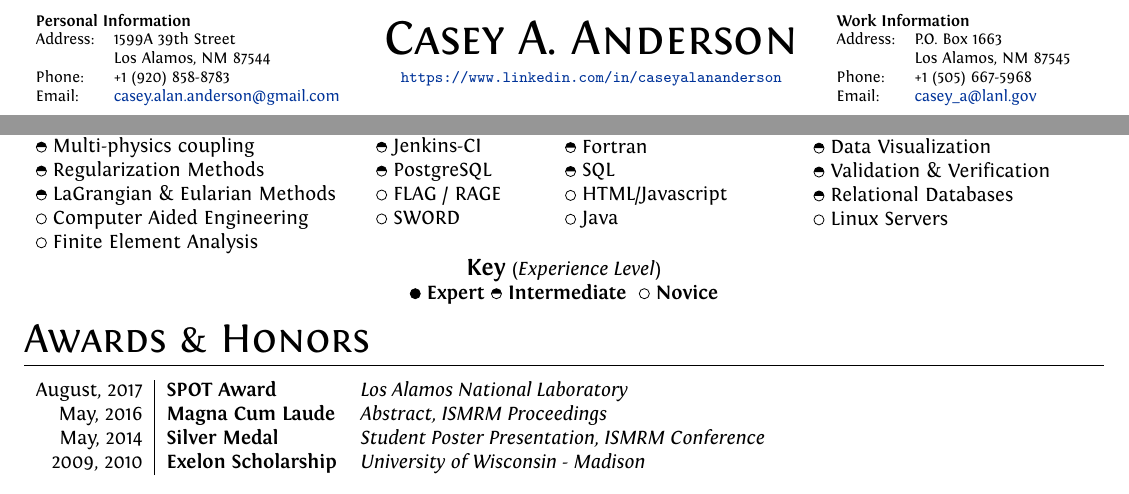
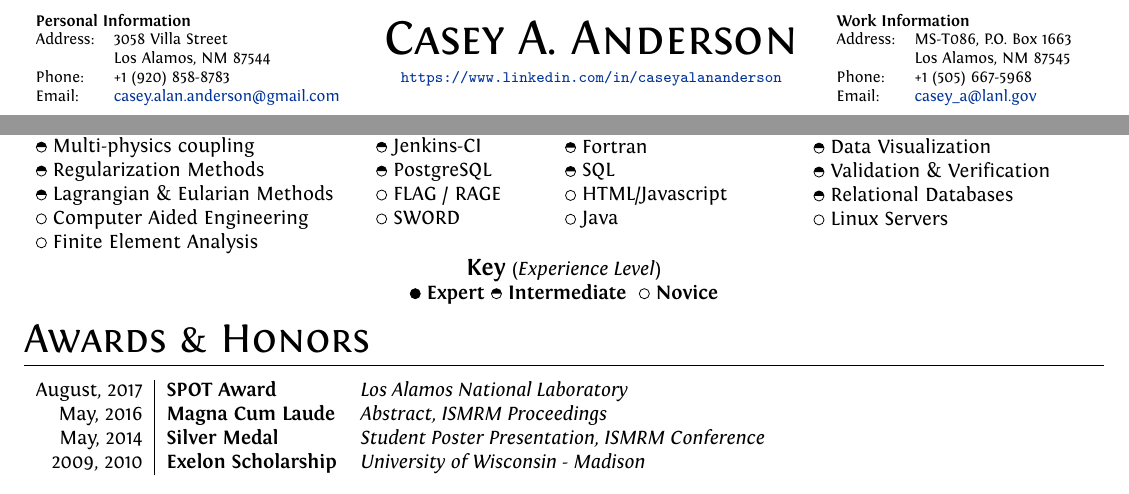
Before and after one commit to caseyalananderson/Documents, a LaTeX CV (latex/resume/resume/resume_main.tex, which reads latex/resume/includes/expertise_areas_bw.tex, latex/resume/includes/header.tex): two parts of pages 1 and 2 of 3, joined at a grey line, cut so that both start at the same text. Compiled offline with XeLaTeX.

Commit message:
address updates and minor fix in lagrangian

```diff
--- a/latex/resume/includes/expertise_areas_bw.tex
+++ b/latex/resume/includes/expertise_areas_bw.tex
@@ -17,7 +17,7 @@
 	\medskillbw Multi-physics coupling \\
 	% \medskillbw Radioactive Material Handling \\
 	\medskillbw Regularization Methods  \\
-	\medskillbw LaGrangian \& Eularian Methods \\
+	\medskillbw Lagrangian \& Eularian Methods \\
 	\lowskillbw Computer Aided Engineering \\
 	\lowskillbw Finite Element Analysis \\
 	%\\
--- a/latex/resume/includes/header.tex
+++ b/latex/resume/includes/header.tex
@@ -16,7 +16,7 @@
 \begin{tabular}{p{0.05\textwidth} p{0.215\textwidth}  p{0.41\textwidth}  p{0.05\textwidth}  p{0.16\textwidth}}
            % \multicolumn{2}{l}{\textbf{Personal Information}}  &  \multicolumn{1}{c}{}  &  \multicolumn{2}{l}{\textbf{Work Information} }  \\
    \multicolumn{2}{l}{\textbf{Personal Information}}  & \centering{\multirow{3}{*}{\Huge \textsc{Casey A. Anderson}}} & \multicolumn{2}{l}{\textbf{Work Information}} \\
-  	Address:  &  1599A 39th Street        & 									      & Address: & P.O. Box 1663  \\
+  	Address:  &  3058 Villa Street        & 									      & Address: & MS-T086, P.O. Box 1663  \\
                   &  Los Alamos, NM 87544     &                                 		                              &           &  Los Alamos, NM 87545 \\
   	Phone:    & +1 (920) 858-8783  & \centering{\url{https://www.linkedin.com/in/caseyalananderson}}      & Phone:    & +1 (505) 667-5968 \\
 	%Email:    & \href{mailto:casey.alan.anderson@gmail.com}{casey.alan.anderson@gmail.com} & \centering{\url{https://github.com/caseyalananderson}} & Email: & \href{mailto:casey\_a@lanl.gov}{casey\_a@lanl.gov} \vspace{2mm} \\\hline
```
